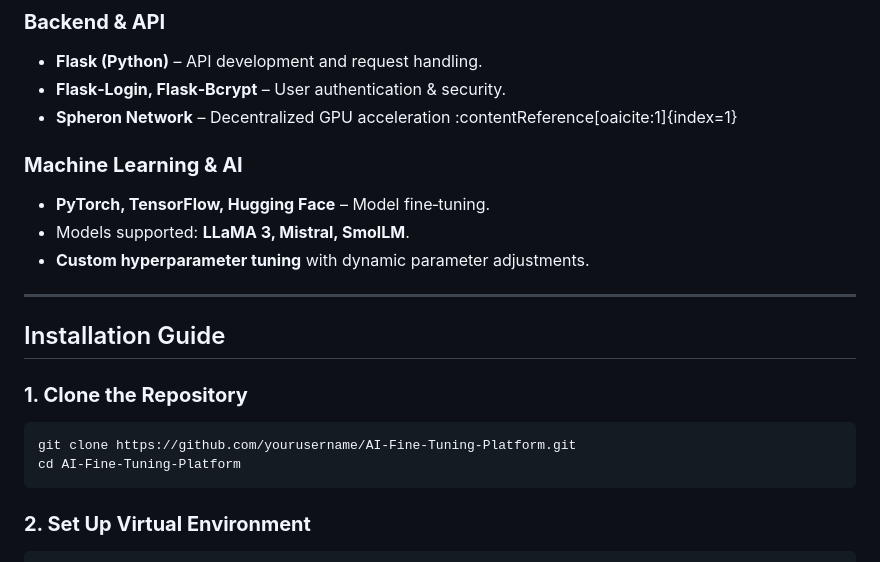
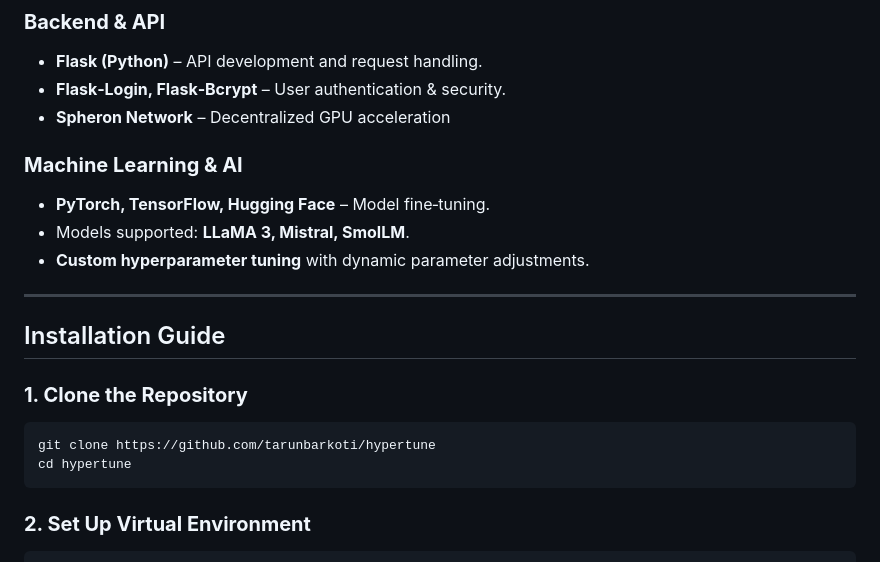
Before and after one commit to tarunbarkoti/hypertune, a Markdown page: README.md, the part around one of its changes. Drawn GitHub-style.

````diff
--- a/README.md
+++ b/README.md
@@ -42,7 +42,7 @@ Originally developed during **Frosthack**, a hackathon conducted by **IIT Mandi*
 ### **Backend & API**
 - **Flask (Python)** – API development and request handling.
 - **Flask‑Login, Flask‑Bcrypt** – User authentication & security.
-- **Spheron Network** – Decentralized GPU acceleration :contentReference[oaicite:1]{index=1}
+- **Spheron Network** – Decentralized GPU acceleration
 
 ### **Machine Learning & AI**
 - **PyTorch, TensorFlow, Hugging Face** – Model fine‑tuning.
@@ -55,8 +55,8 @@ Originally developed during **Frosthack**, a hackathon conducted by **IIT Mandi*
 
 ### **1. Clone the Repository**
 ```bash
-git clone https://github.com/yourusername/AI-Fine-Tuning-Platform.git
-cd AI-Fine-Tuning-Platform
+git clone https://github.com/tarunbarkoti/hypertune
+cd hypertune
 ```
 
 ### **2. Set Up Virtual Environment**
````
Also changed, not shown: other parts of README.md (+2 -2 lines).
